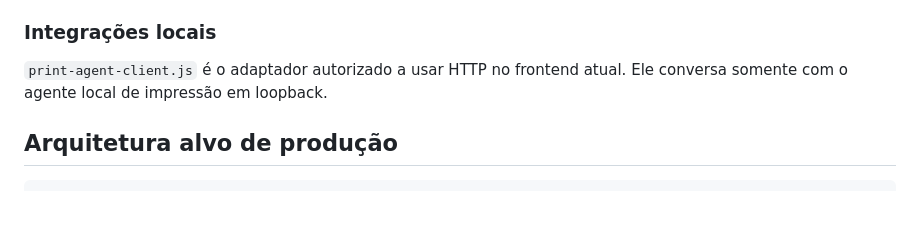
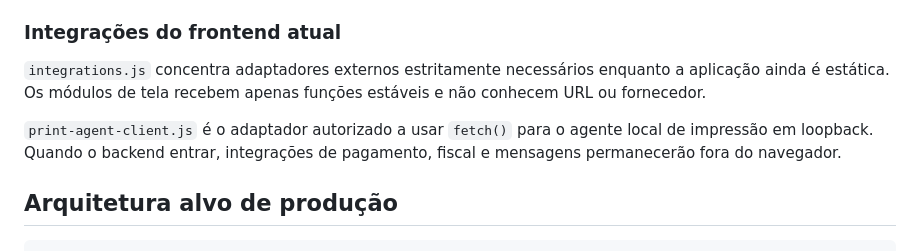
Before and after one commit to atendimentoxburguer-arch/xburguer-central, a Markdown page: docs/ARQUITETURA.md, the part around the change. GitHub-like rendering; blank space fills up the shorter version.

Commit message:
docs: documentar adaptadores explícitos do frontend

```diff
--- a/docs/ARQUITETURA.md
+++ b/docs/ARQUITETURA.md
@@ -44,9 +44,11 @@ Nenhum módulo de feature deve gravar diretamente no `localStorage`.
 - Cardápio: `menu-management.js`
 - Impressão: `printing.js`
 
-### Integrações locais
+### Integrações do frontend atual
 
-`print-agent-client.js` é o adaptador autorizado a usar HTTP no frontend atual. Ele conversa somente com o agente local de impressão em loopback.
+`integrations.js` concentra adaptadores externos estritamente necessários enquanto a aplicação ainda é estática. Os módulos de tela recebem apenas funções estáveis e não conhecem URL ou fornecedor.
+
+`print-agent-client.js` é o adaptador autorizado a usar `fetch()` para o agente local de impressão em loopback. Quando o backend entrar, integrações de pagamento, fiscal e mensagens permanecerão fora do navegador.
 
 ## Arquitetura alvo de produção
 
```
